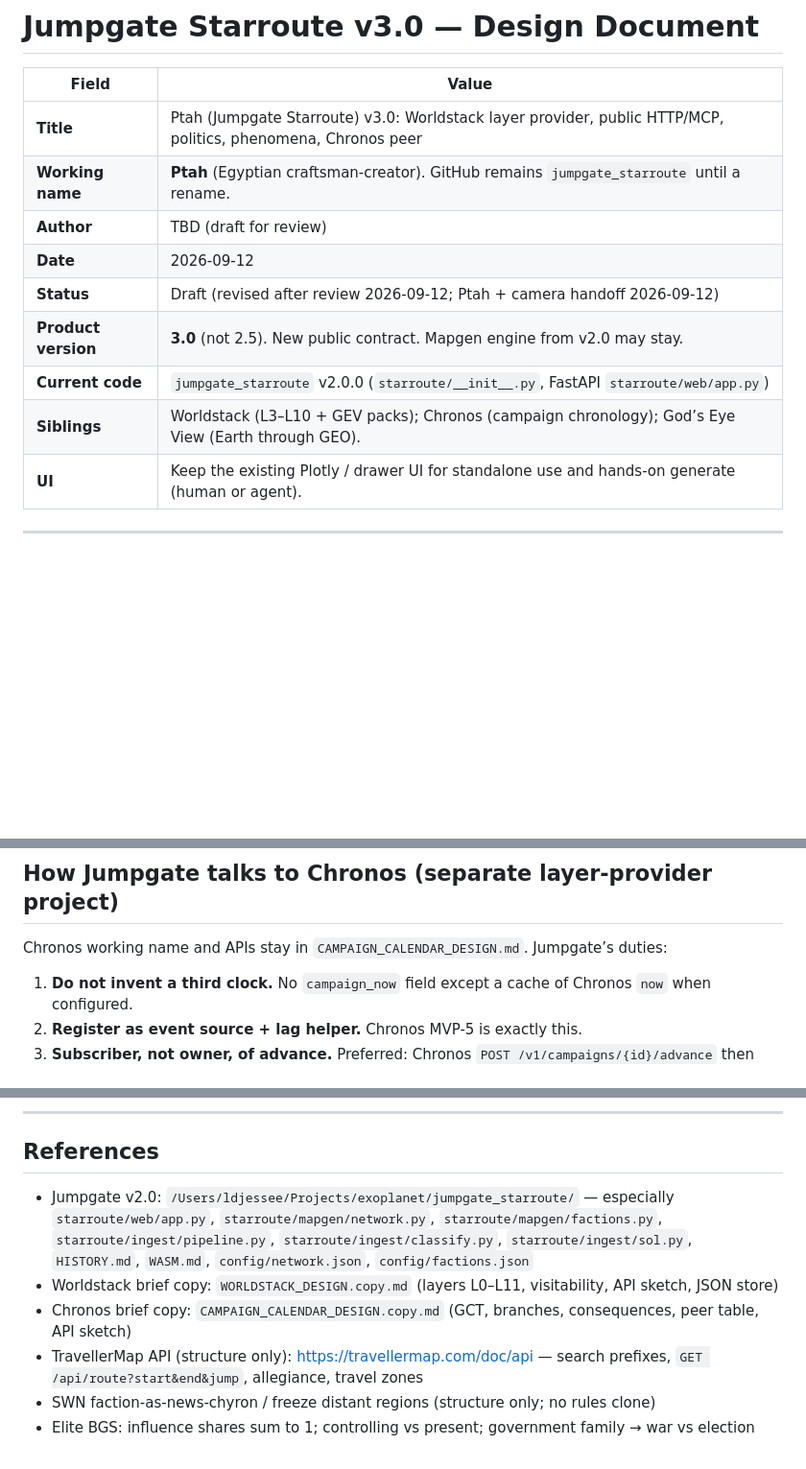
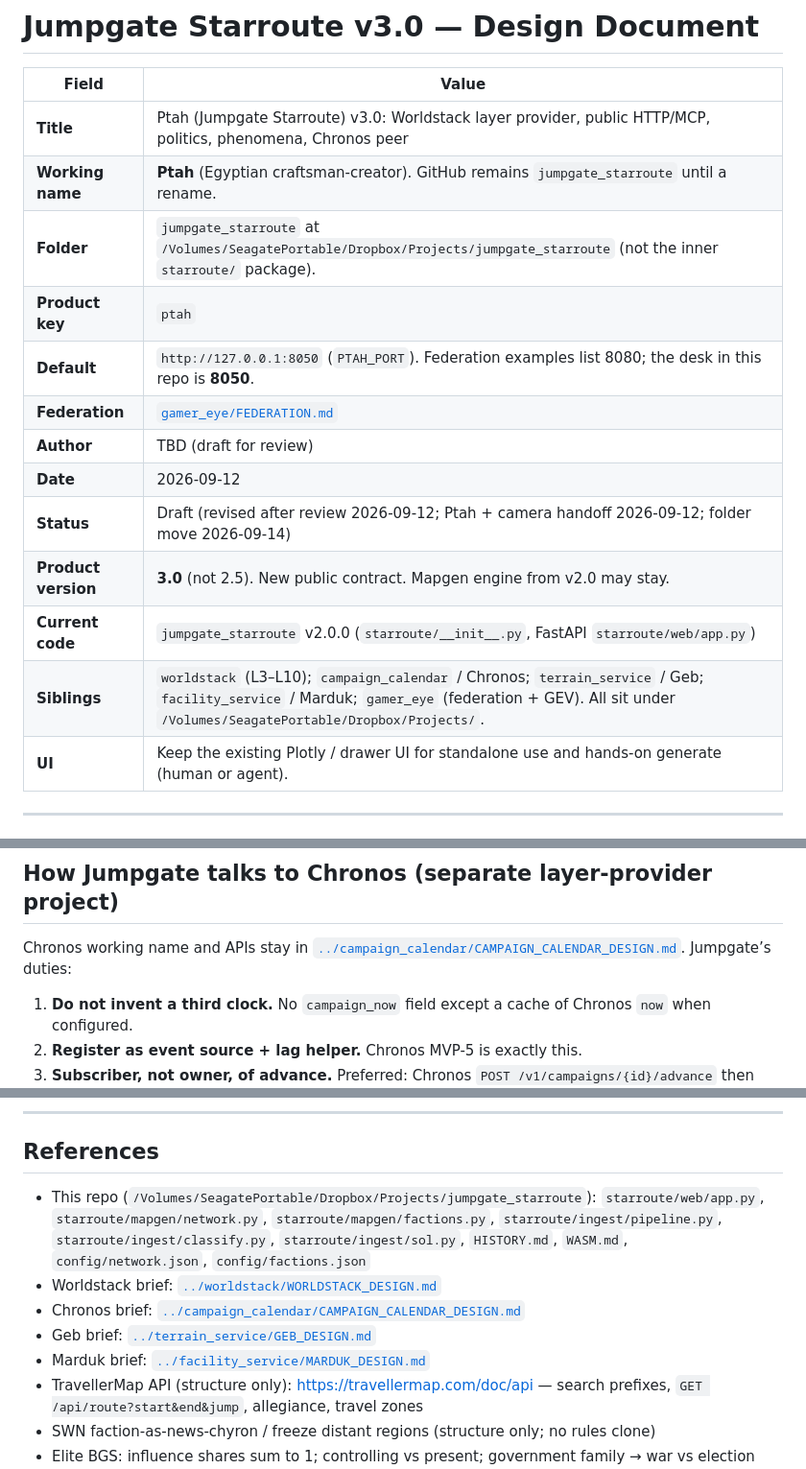
Before and after one commit to ldjessee-code/jumpgate_starroute, a Markdown page: docs/JUMPGATE_V3_DESIGN.md, 3 parts joined by grey strips. Shown at 96% size. GitHub-like rendering; blank space fills up the shorter version.

Commit message:
Updated documents
updated documents for the v3 branch.

```diff
--- a/docs/JUMPGATE_V3_DESIGN.md
+++ b/docs/JUMPGATE_V3_DESIGN.md
@@ -4,12 +4,16 @@
 |---|---|
 | **Title** | Ptah (Jumpgate Starroute) v3.0: Worldstack layer provider, public HTTP/MCP, politics, phenomena, Chronos peer |
 | **Working name** | **Ptah** (Egyptian craftsman-creator). GitHub remains `jumpgate_starroute` until a rename. |
+| **Folder** | `jumpgate_starroute` at `/Volumes/SeagatePortable/Dropbox/Projects/jumpgate_starroute` (not the inner `starroute/` package). |
+| **Product key** | `ptah` |
+| **Default** | `http://127.0.0.1:8050` (`PTAH_PORT`). Federation examples list 8080; the desk in this repo is **8050**. |
+| **Federation** | [`gamer_eye/FEDERATION.md`](/Volumes/SeagatePortable/Dropbox/Projects/gamer_eye/FEDERATION.md) |
 | **Author** | TBD (draft for review) |
 | **Date** | 2026-09-12 |
-| **Status** | Draft (revised after review 2026-09-12; Ptah + camera handoff 2026-09-12) |
+| **Status** | Draft (revised after review 2026-09-12; Ptah + camera handoff 2026-09-12; folder move 2026-09-14) |
 | **Product version** | **3.0** (not 2.5). New public contract. Mapgen engine from v2.0 may stay. |
 | **Current code** | `jumpgate_starroute` v2.0.0 (`starroute/__init__.py`, FastAPI `starroute/web/app.py`) |
-| **Siblings** | Worldstack (L3–L10 + GEV packs); Chronos (campaign chronology); God’s Eye View (Earth through GEO). |
+| **Siblings** | `worldstack` (L3–L10); `campaign_calendar` / Chronos; `terrain_service` / Geb; `facility_service` / Marduk; `gamer_eye` (federation + GEV). All sit under `/Volumes/SeagatePortable/Dropbox/Projects/`. |
 | **UI** | Keep the existing Plotly / drawer UI for standalone use and hands-on generate (human or agent). |
 
 ---
@@ -1229,7 +1233,7 @@ Worldstack must treat Jumpgate GET as authoritative for XYZ and edges. If Worlds
 
 ## How Jumpgate talks to **Chronos** (separate layer-provider project)
 
-Chronos working name and APIs stay in `CAMPAIGN_CALENDAR_DESIGN.md`. Jumpgate’s duties:
+Chronos working name and APIs stay in [`../campaign_calendar/CAMPAIGN_CALENDAR_DESIGN.md`](/Volumes/SeagatePortable/Dropbox/Projects/campaign_calendar/CAMPAIGN_CALENDAR_DESIGN.md). Jumpgate’s duties:
 
 1. **Do not invent a third clock.** No `campaign_now` field except a cache of Chronos `now` when configured.
 2. **Register as event source + lag helper.** Chronos MVP-5 is exactly this.
@@ -1390,9 +1394,11 @@ Storage: JSON for 1k hosts + 3k bodies ≪ 50 MB; NASA CSVs remain ~100 MB gitig
 
 ## References
 
-- Jumpgate v2.0: `/Users/ldjessee/Projects/exoplanet/jumpgate_starroute/` — especially `starroute/web/app.py`, `starroute/mapgen/network.py`, `starroute/mapgen/factions.py`, `starroute/ingest/pipeline.py`, `starroute/ingest/classify.py`, `starroute/ingest/sol.py`, `HISTORY.md`, `WASM.md`, `config/network.json`, `config/factions.json`
-- Worldstack brief copy: `WORLDSTACK_DESIGN.copy.md` (layers L0–L11, visitability, API sketch, JSON store)
-- Chronos brief copy: `CAMPAIGN_CALENDAR_DESIGN.copy.md` (GCT, branches, consequences, peer table, API sketch)
+- This repo (`/Volumes/SeagatePortable/Dropbox/Projects/jumpgate_starroute`): `starroute/web/app.py`, `starroute/mapgen/network.py`, `starroute/mapgen/factions.py`, `starroute/ingest/pipeline.py`, `starroute/ingest/classify.py`, `starroute/ingest/sol.py`, `HISTORY.md`, `WASM.md`, `config/network.json`, `config/factions.json`
+- Worldstack brief: [`../worldstack/WORLDSTACK_DESIGN.md`](/Volumes/SeagatePortable/Dropbox/Projects/worldstack/WORLDSTACK_DESIGN.md)
+- Chronos brief: [`../campaign_calendar/CAMPAIGN_CALENDAR_DESIGN.md`](/Volumes/SeagatePortable/Dropbox/Projects/campaign_calendar/CAMPAIGN_CALENDAR_DESIGN.md)
+- Geb brief: [`../terrain_service/GEB_DESIGN.md`](/Volumes/SeagatePortable/Dropbox/Projects/terrain_service/GEB_DESIGN.md)
+- Marduk brief: [`../facility_service/MARDUK_DESIGN.md`](/Volumes/SeagatePortable/Dropbox/Projects/facility_service/MARDUK_DESIGN.md)
 - TravellerMap API (structure only): https://travellermap.com/doc/api — search prefixes, `GET /api/route?start&end&jump`, allegiance, travel zones
 - SWN faction-as-news-chyron / freeze distant regions (structure only; no rules clone)
 - Elite BGS: influence shares sum to 1; controlling vs present; government family → war vs election (structure only; no daily ticks)
```
Also changed, not shown: HISTORY.md (+6 -3 lines), README.md (+7 -5 lines).
